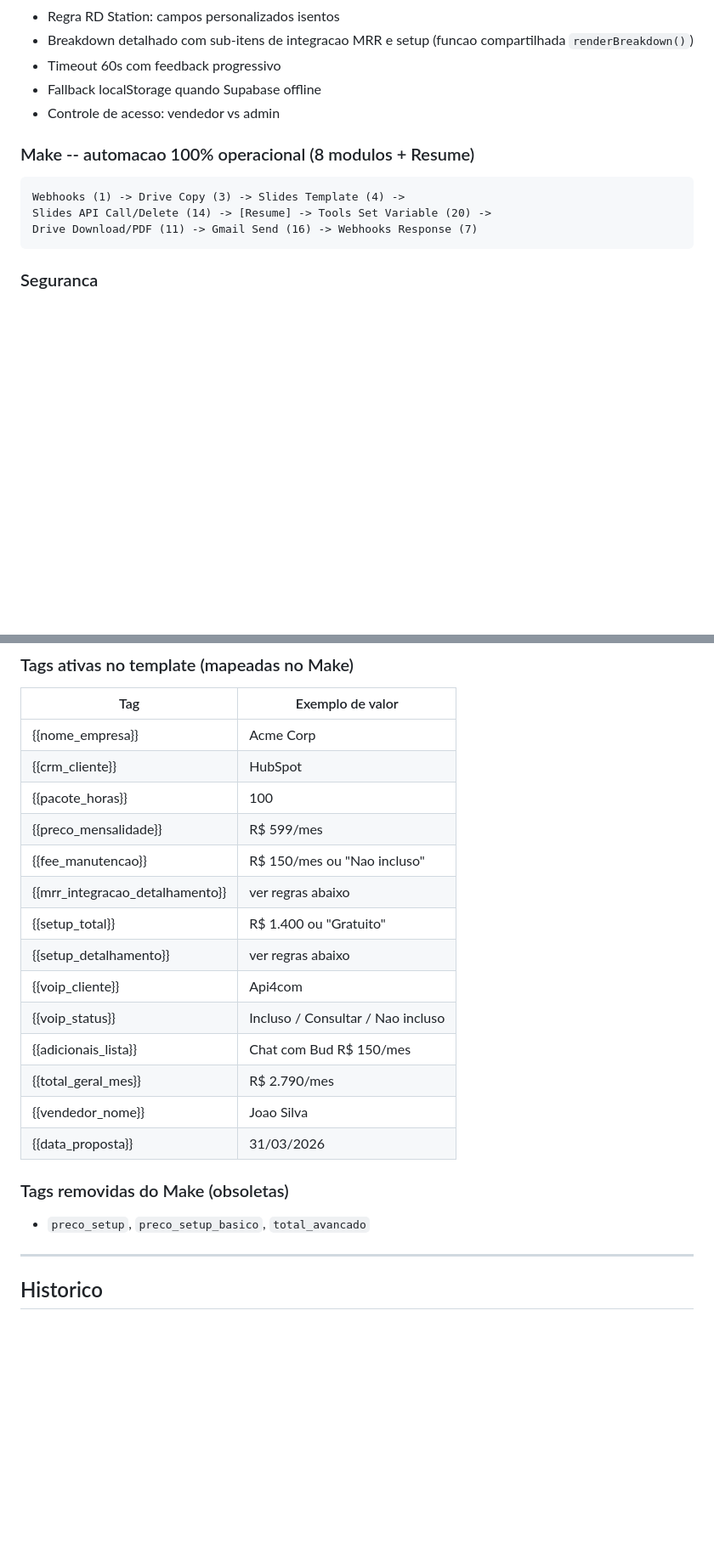
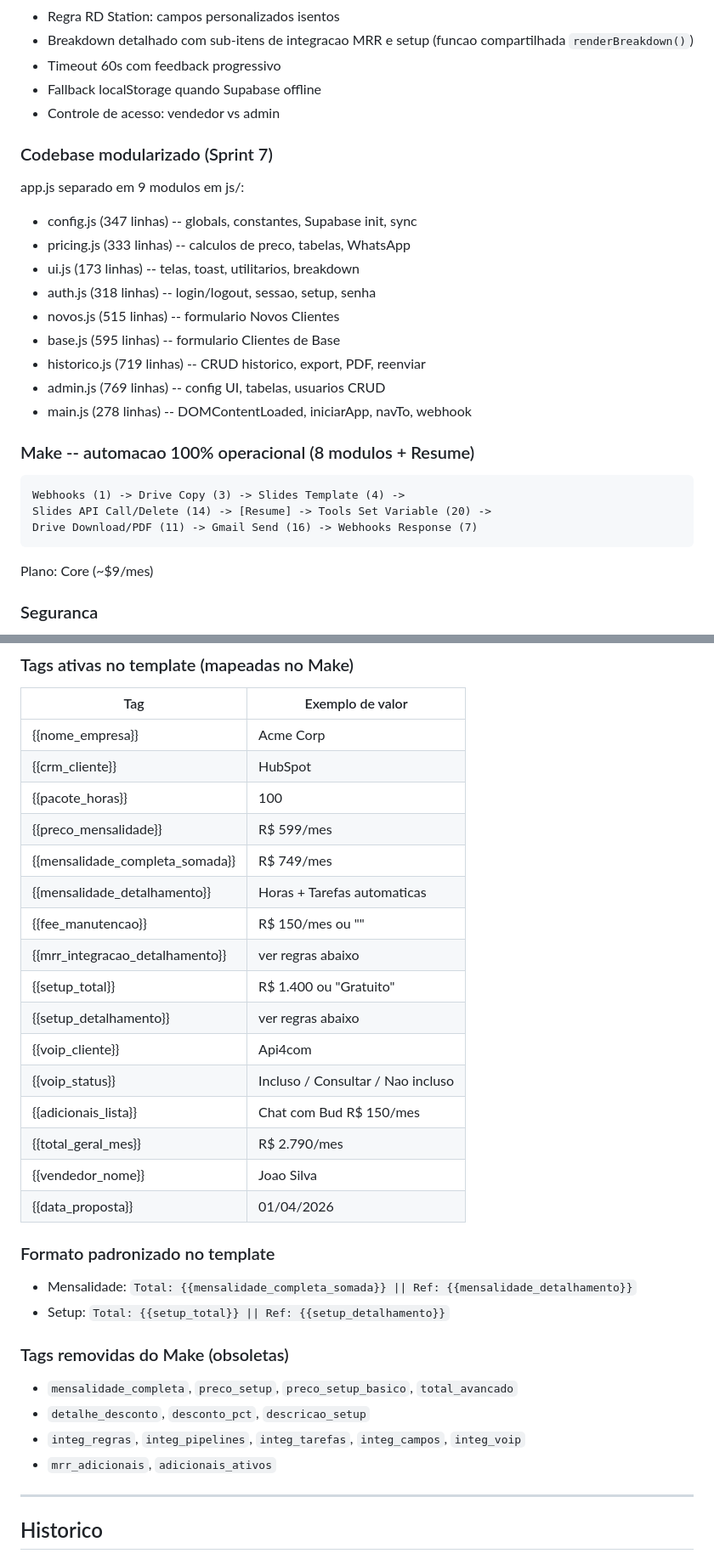
Before and after one commit to jgmorais-bit/salesbud-app, a Markdown page: CONTEXT_v8.md, 2 parts joined by grey strips. Shown at 85% size. GitHub-like rendering; blank space fills up the shorter version.

````diff
--- a/CONTEXT_v8.md
+++ b/CONTEXT_v8.md
@@ -37,12 +37,25 @@ Gerador de propostas comerciais interno para o time de vendas SalesBud. Frontend
 - Fallback localStorage quando Supabase offline
 - Controle de acesso: vendedor vs admin
 
+### Codebase modularizado (Sprint 7)
+app.js separado em 9 modulos em js/:
+- config.js (347 linhas) -- globals, constantes, Supabase init, sync
+- pricing.js (333 linhas) -- calculos de preco, tabelas, WhatsApp
+- ui.js (173 linhas) -- telas, toast, utilitarios, breakdown
+- auth.js (318 linhas) -- login/logout, sessao, setup, senha
+- novos.js (515 linhas) -- formulario Novos Clientes
+- base.js (595 linhas) -- formulario Clientes de Base
+- historico.js (719 linhas) -- CRUD historico, export, PDF, reenviar
+- admin.js (769 linhas) -- config UI, tabelas, usuarios CRUD
+- main.js (278 linhas) -- DOMContentLoaded, iniciarApp, navTo, webhook
+
 ### Make -- automacao 100% operacional (8 modulos + Resume)
 ```
 Webhooks (1) -> Drive Copy (3) -> Slides Template (4) ->
 Slides API Call/Delete (14) -> [Resume] -> Tools Set Variable (20) ->
 Drive Download/PDF (11) -> Gmail Send (16) -> Webhooks Response (7)
 ```
+Plano: Core (~$9/mes)
 
 ### Seguranca
 - Supabase Auth com bcrypt
@@ -282,7 +296,9 @@ Regras: linhas so aparecem se valor > 0. Se setup = 0, bloco omitido. Se VOIP =
 | {{crm_cliente}} | HubSpot |
 | {{pacote_horas}} | 100 |
 | {{preco_mensalidade}} | R$ 599/mes |
-| {{fee_manutencao}} | R$ 150/mes ou "Nao incluso" |
+| {{mensalidade_completa_somada}} | R$ 749/mes |
+| {{mensalidade_detalhamento}} | Horas + Tarefas automaticas |
+| {{fee_manutencao}} | R$ 150/mes ou "" |
 | {{mrr_integracao_detalhamento}} | ver regras abaixo |
 | {{setup_total}} | R$ 1.400 ou "Gratuito" |
 | {{setup_detalhamento}} | ver regras abaixo |
@@ -291,10 +307,17 @@ Regras: linhas so aparecem se valor > 0. Se setup = 0, bloco omitido. Se VOIP =
 | {{adicionais_lista}} | Chat com Bud R$ 150/mes |
 | {{total_geral_mes}} | R$ 2.790/mes |
 | {{vendedor_nome}} | Joao Silva |
-| {{data_proposta}} | 31/03/2026 |
+| {{data_proposta}} | 01/04/2026 |
+
+### Formato padronizado no template
+- Mensalidade: `Total: {{mensalidade_completa_somada}} || Ref: {{mensalidade_detalhamento}}`
+- Setup: `Total: {{setup_total}} || Ref: {{setup_detalhamento}}`
 
 ### Tags removidas do Make (obsoletas)
-- `preco_setup`, `preco_setup_basico`, `total_avancado`
+- `mensalidade_completa`, `preco_setup`, `preco_setup_basico`, `total_avancado`
+- `detalhe_desconto`, `desconto_pct`, `descricao_setup`
+- `integ_regras`, `integ_pipelines`, `integ_tarefas`, `integ_campos`, `integ_voip`
+- `mrr_adicionais`, `adicionais_ativos`
 
 ---
 
````
Also changed, not shown: other parts of CONTEXT_v8.md (+44 -34 lines).
